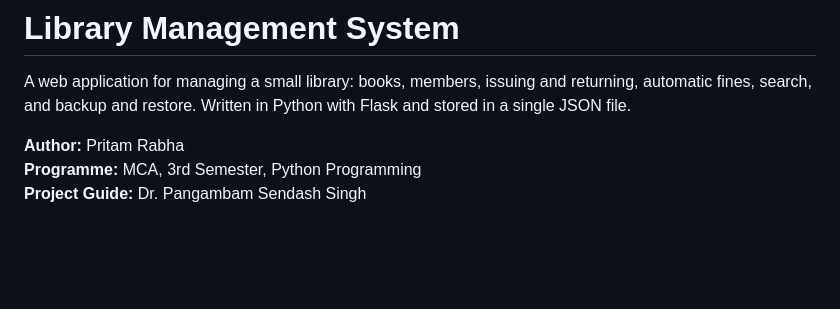
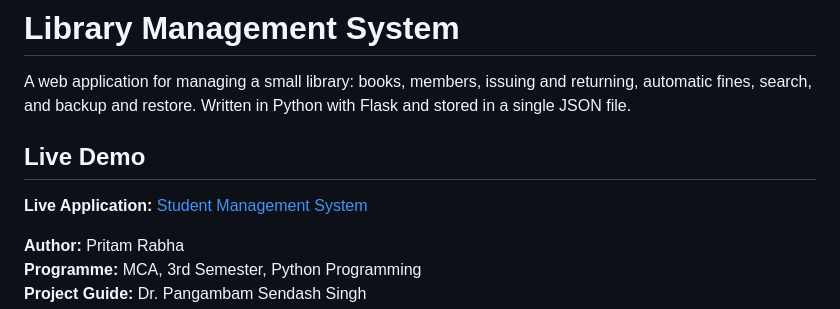
Before and after one commit to pritam-rabha/Library-Management-System, a Markdown page: README.md, the part around the change. GitHub-like rendering; blank space fills up the shorter version.

```diff
--- a/README.md
+++ b/README.md
@@ -1,6 +1,11 @@
 # Library Management System
 
 A web application for managing a small library: books, members, issuing and returning, automatic fines, search, and backup and restore. Written in Python with Flask and stored in a single JSON file.
+
+## Live Demo
+
+**Live Application:** [Student Management System](https://library-management-system-pmko.onrender.com)
+
 
 **Author:** Pritam Rabha
 **Programme:** MCA, 3rd Semester, Python Programming
```
